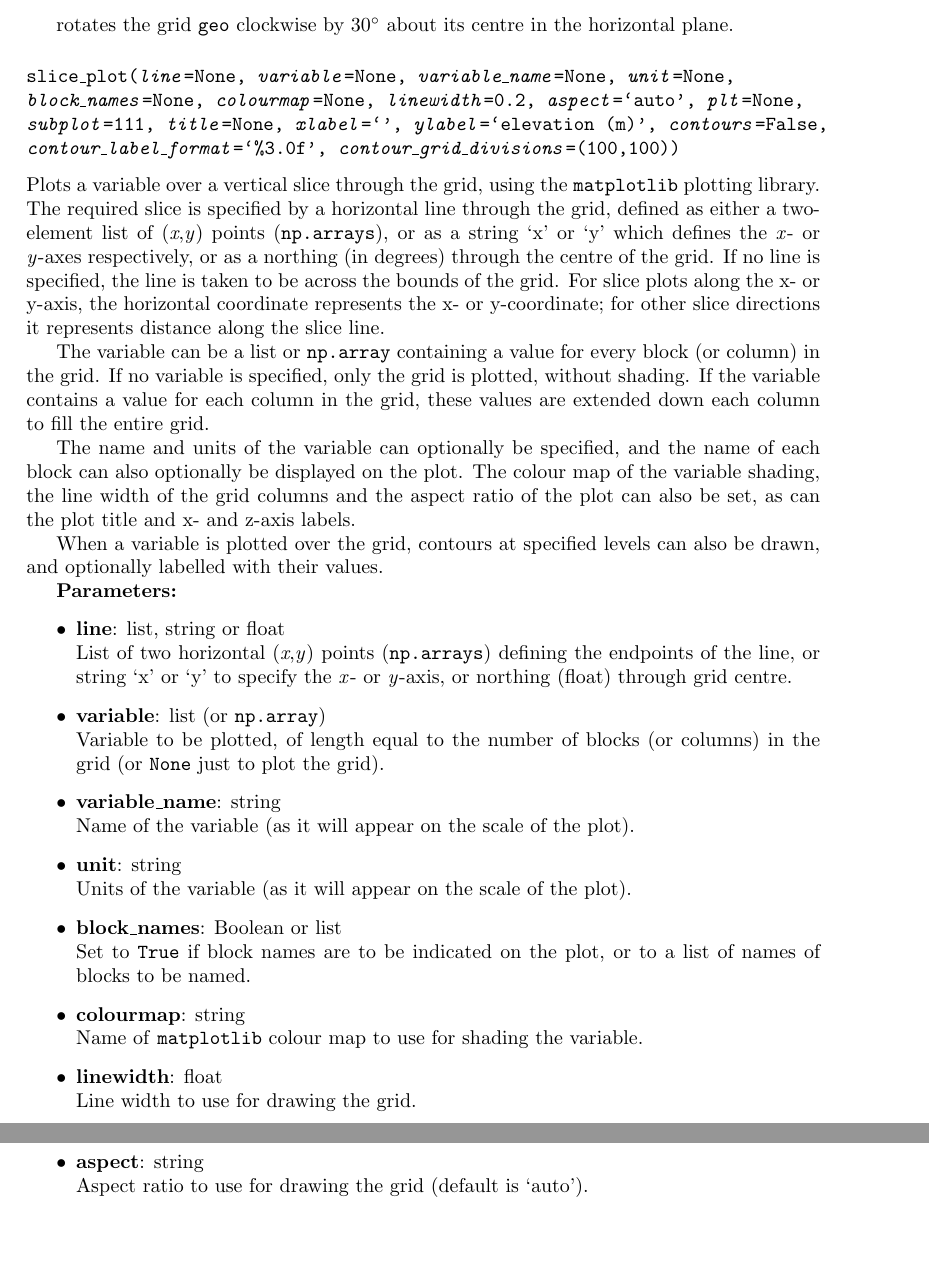
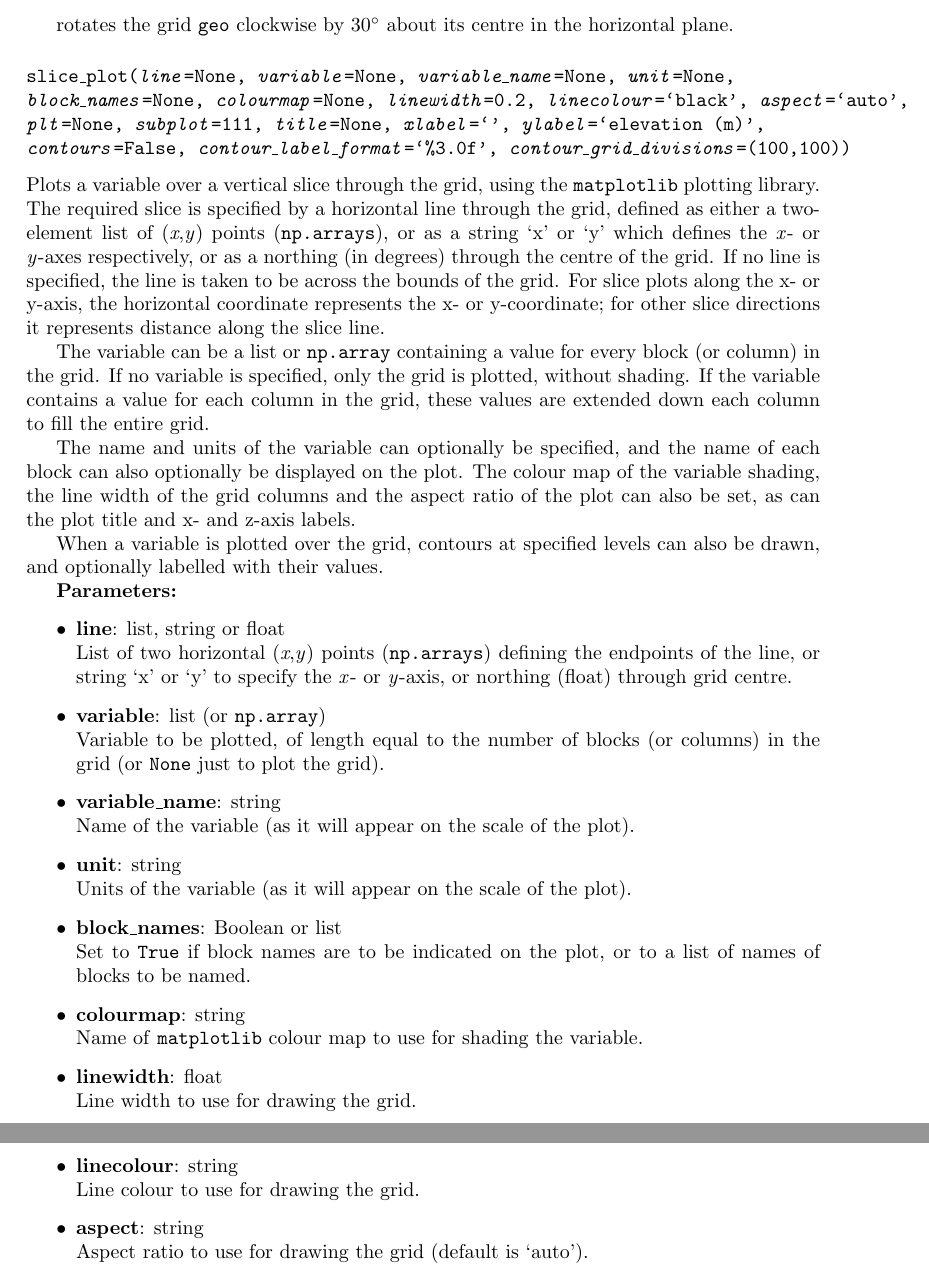
Before and after one commit to acroucher/PyTOUGH, a LaTeX thesis (doc/PyTOUGH-guide.tex, which reads doc/mulgrids.tex): two parts of pages 27 and 28 of 81, joined at a grey line, cut so that both start at the same text, the shorter picture padded with empty space. Compiled offline with pdfLaTeX; a missing bibliography style is replaced by a similar one.

Commit message:
mulgrids.py: added linecolour option to layer_plot() and slice_plot() methods

```diff
--- a/doc/mulgrids.tex
+++ b/doc/mulgrids.tex
@@ -409,8 +409,8 @@ Gives the name of the layer corresponding to the specified block name, according
 
 \subsubsection{\texttt{layer\_plot(\emph{layer}, \emph{variable}=None, \emph{variable\_name}=None, \emph{unit}=None,\\
     \emph{column\_names}=None, \emph{node\_names}=None, \emph{column\_centres}=None, \emph{nodes}=None,\\
-    \emph{colourmap}=None, \emph{linewidth}=0.2, \emph{aspect}=`equal', \emph{plt}=None, \emph{subplot}=111,\\
-    \emph{title}=None, \emph{xlabel}=`x (m)', \emph{ylabel}=`y (m)', \emph{contours}=False,\\
+    \emph{colourmap}=None, \emph{linewidth}=0.2, \emph{linecolour}=`black', \emph{aspect}=`equal', \emph{plt}=None,\\
+    \emph{subplot}=111, \emph{title}=None, \emph{xlabel}=`x (m)', \emph{ylabel}=`y (m)', \emph{contours}=False,\\
     \emph{contour\_label\_format}=`\%3.0f', \emph{contour\_grid\_divisions}=(100,100))}}
 
 Plots a variable over a layer of the grid, using the \texttt{matplotlib} plotting library.  The required layer can be specified by name, index or as an elevation (in which case the routine will find the corresponding layer).  The variable can be a list or \texttt{np.array} containing a value for every block (or column) in the grid.  If no variable is specified, only the grid in the layer is plotted, without shading.  If the variable contains a value for each column in the grid, these values are extended down each column to fill the entire grid.
@@ -669,9 +671,9 @@ geo.rotate(30)
 rotates the grid \texttt{geo} clockwise by 30$^{\circ}$ about its centre in the horizontal plane.
 
 \subsubsection{\texttt{slice\_plot(\emph{line}=None, \emph{variable}=None, \emph{variable\_name}=None, \emph{unit}=None,\\
-    \emph{block\_names}=None, \emph{colourmap}=None, \emph{linewidth}=0.2, \emph{aspect}=`auto', \emph{plt}=None,\\
-    \emph{subplot}=111, \emph{title}=None, \emph{xlabel}=`', \emph{ylabel}=`elevation (m)', \emph{contours}=False,\\
-    \emph{contour\_label\_format}=`\%3.0f', \emph{contour\_grid\_divisions}=(100,100))}}
+    \emph{block\_names}=None, \emph{colourmap}=None, \emph{linewidth}=0.2, \emph{linecolour}=`black', \emph{aspect}=`auto',\\
+    \emph{plt}=None, \emph{subplot}=111, \emph{title}=None, \emph{xlabel}=`', \emph{ylabel}=`elevation (m)',\\
+    \emph{contours}=False, \emph{contour\_label\_format}=`\%3.0f', \emph{contour\_grid\_divisions}=(100,100))}}
 
 Plots a variable over a vertical slice through the grid, using the \texttt{matplotlib} plotting library.  The required slice is specified by a horizontal line through the grid, defined as either a two-element list of (\emph{x},\emph{y}) points (\texttt{np.arrays}), or as a string `x' or `y' which defines the \emph{x}- or \emph{y}-axes respectively, or as a northing (in degrees) through the centre of the grid.  If no line is specified, the line is taken to be across the bounds of the grid.  For slice plots along the x- or y-axis, the horizontal coordinate represents the x- or y-coordinate; for other slice directions it represents distance along the slice line.
 
@@ -697,6 +699,8 @@ When a variable is plotted over the grid, contours at specified levels can also
   Name of \texttt{matplotlib} colour map to use for shading the variable.
 \item \textbf{linewidth}: float\\
   Line width to use for drawing the grid.
+\item \textbf{linecolour}: string\\
+  Line colour to use for drawing the grid.
 \item \textbf{aspect}: string\\
   Aspect ratio to use for drawing the grid (default is `auto').
 \item \textbf{plt}: \texttt{matplotlib.pyplot} instance\\
```
Also changed, not shown: doc/mulgrids.tex (2 more changed lines), 1 other file.
